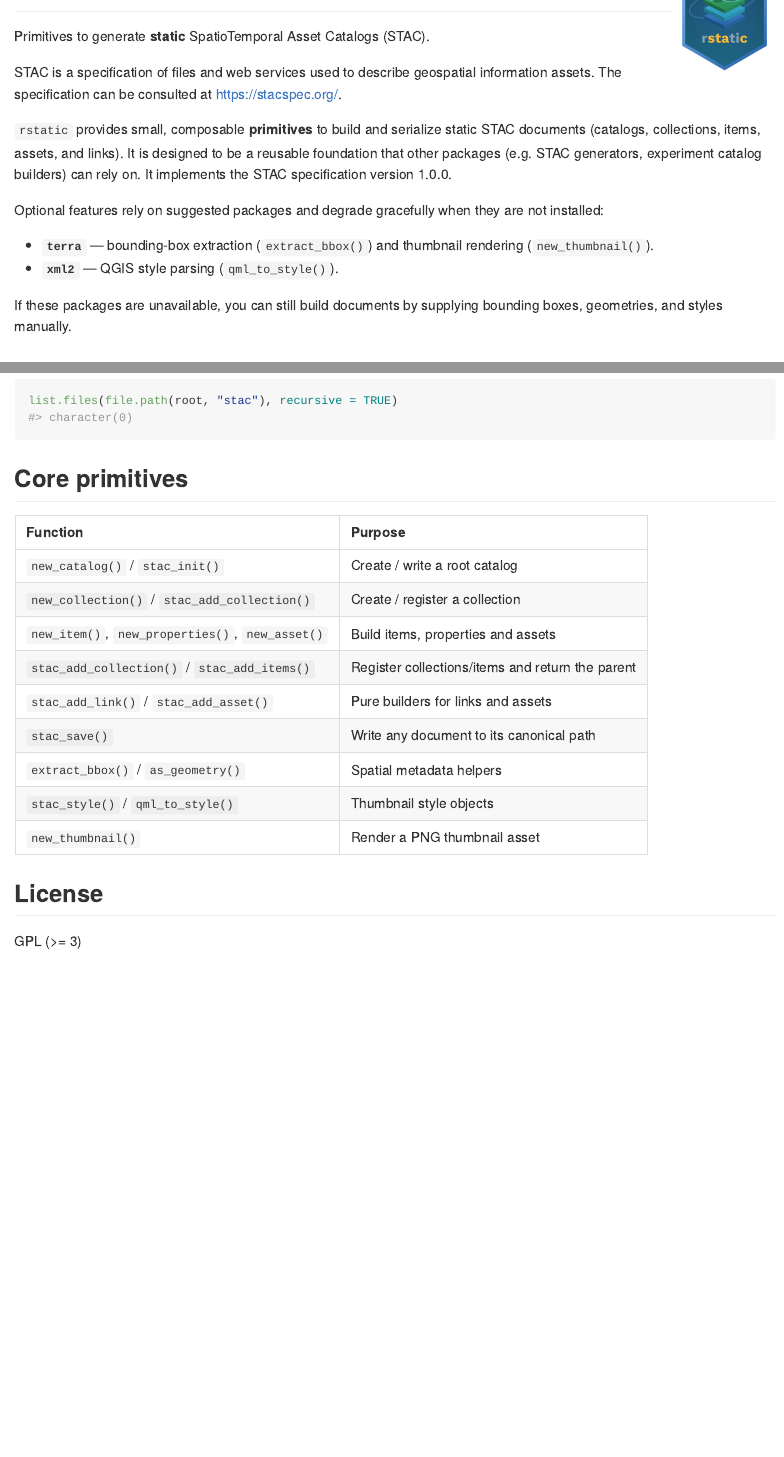
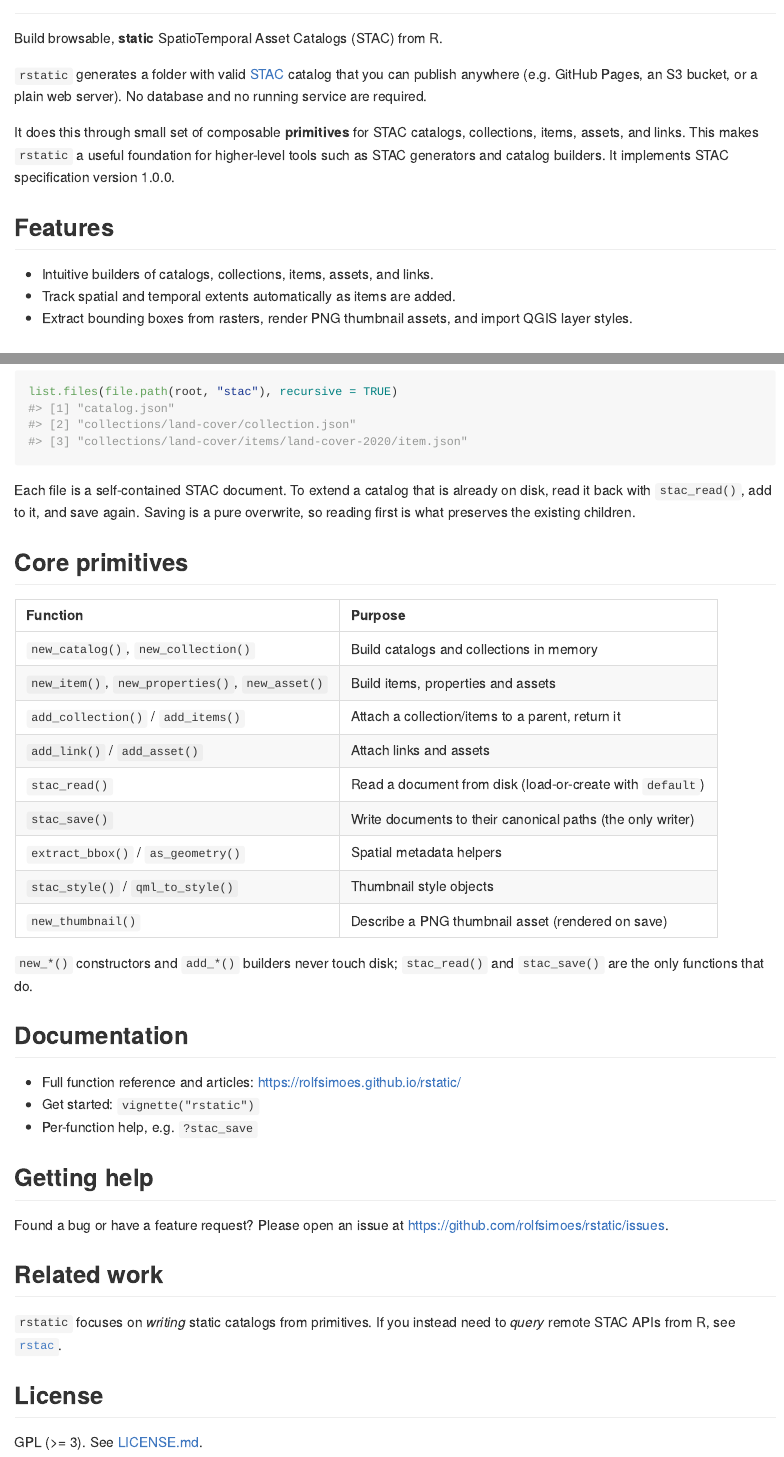
Before and after one commit to rolfsimoes/rstatic, an R Markdown document (README.Rmd): the page in a window 1100 px wide, from 80 px down, and a second part further down, joined at a grey line. Rendered offline with R 4.5, knitr and Pandoc, with nearby package versions; some code elsewhere in the file could not run offline; badge pictures from the web are left out.

Commit message:
Update README and pkgdown configuration

````diff
--- a/README.Rmd
+++ b/README.Rmd
@@ -17,5 +17,6 @@ knitr::opts_chunk$set(
 
-Primitives to generate **static** SpatioTemporal Asset Catalogs (STAC).
+Build browsable, **static** SpatioTemporal Asset Catalogs (STAC)
+from R.
 
 <!-- badges: start -->
 [![Software License](https://img.shields.io/badge/license-GPL--3-green)](https://github.com/rolfsimoes/rstatic/blob/main/LICENSE.md)
@@ -24,25 +25,21 @@ Primitives to generate **static** SpatioTemporal Asset Catalogs (STAC).
 [![STAC](https://img.shields.io/badge/STAC-v1.0.0-informational)](https://github.com/radiantearth/stac-spec)
 <!-- badges: end -->
 
-STAC is a specification of files and web services used to describe geospatial
-information assets. The specification can be consulted at
-[https://stacspec.org/](https://stacspec.org/).
+`rstatic` generates a folder with valid [STAC](https://stacspec.org/) catalog
+that you can publish anywhere (e.g. GitHub Pages, an S3 bucket, or a plain web
+server). No database and no running service are required.
 
-`rstatic` provides small, composable **primitives** to build and serialize
-static STAC documents (catalogs, collections, items, assets, and links). It is
-designed to be a reusable foundation that other packages (e.g. STAC
-generators, experiment catalog builders) can rely on. It implements the STAC
-specification version 1.0.0.
+It does this through small set of composable **primitives** for STAC catalogs,
+collections, items, assets, and links. This makes `rstatic` a useful foundation
+for higher-level tools such as STAC generators and catalog builders. It
+implements STAC specification version 1.0.0.
 
-Optional features rely on suggested packages and degrade gracefully when they
-are not installed:
+## Features
 
-- **`terra`** &mdash; bounding-box extraction (`extract_bbox()`) and thumbnail
-  rendering (`new_thumbnail()`).
-- **`xml2`** &mdash; QGIS style parsing (`qml_to_style()`).
-
-If these packages are unavailable, you can still build documents by supplying
-bounding boxes, geometries, and styles manually.
+- Intuitive builders of catalogs, collections, items, assets, and links.
+- Track spatial and temporal extents automatically as items are added.
+- Extract bounding boxes from rasters, render PNG thumbnail
+  assets, and import QGIS layer styles.
 
 ## Installation
 
@@ -100,21 +101,46 @@ list.files(file.path(root, "stac"), recursive = TRUE)
+Each file is a self-contained STAC document. To extend a catalog that is
+already on disk, read it back with `stac_read()`, add to it, and save again.
+Saving is a pure overwrite, so reading first is what preserves the existing
+children.
 
 ## Core primitives
 
 ```{r primitives, echo=FALSE}
 tibble::tribble(
   ~"Function", ~"Purpose",
-  "`new_catalog()` / `stac_init()`", "Create / write a root catalog",
-  "`new_collection()` / `stac_add_collection()`", "Create / register a collection",
+  "`new_catalog()`, `new_collection()`", "Build catalogs and collections in memory",
   "`new_item()`, `new_properties()`, `new_asset()`", "Build items, properties and assets",
-  "`stac_add_collection()` / `stac_add_items()`", "Register collections/items and return the parent",
-  "`stac_add_link()` / `stac_add_asset()`", "Pure builders for links and assets",
-  "`stac_save()`", "Write any document to its canonical path",
+  "`add_collection()` / `add_items()`", "Attach a collection/items to a parent, return it",
+  "`add_link()` / `add_asset()`", "Attach links and assets",
+  "`stac_read()`", "Read a document from disk (load-or-create with `default`)",
+  "`stac_save()`", "Write documents to their canonical paths (the only writer)",
   "`extract_bbox()` / `as_geometry()`", "Spatial metadata helpers",
   "`stac_style()` / `qml_to_style()`", "Thumbnail style objects",
-  "`new_thumbnail()`", "Render a PNG thumbnail asset"
+  "`new_thumbnail()`", "Describe a PNG thumbnail asset (rendered on save)"
 ) |> knitr::kable(format = "markdown")
 ```
 
+`new_*()` constructors and `add_*()` builders never touch disk;
+`stac_read()` and `stac_save()` are the only functions that do.
+
+## Documentation
+
+- Full function reference and articles:
+  <https://rolfsimoes.github.io/rstatic/>
+- Get started: `vignette("rstatic")`
+- Per-function help, e.g. `?stac_save`
+
+## Getting help
+
+Found a bug or have a feature request? Please open an issue at
+<https://github.com/rolfsimoes/rstatic/issues>.
+
+## Related work
+
+`rstatic` focuses on *writing* static catalogs from primitives. If you instead
+need to *query* remote STAC APIs from R, see
+[`rstac`](https://github.com/brazil-data-cube/rstac).
+
 ## License
 
-GPL (>= 3)
+GPL (>= 3). See [LICENSE.md](LICENSE.md).
````
Also changed, not shown: _pkgdown.yml (+6 -5 lines), README.md, README.Rmd (24 more changed lines).
